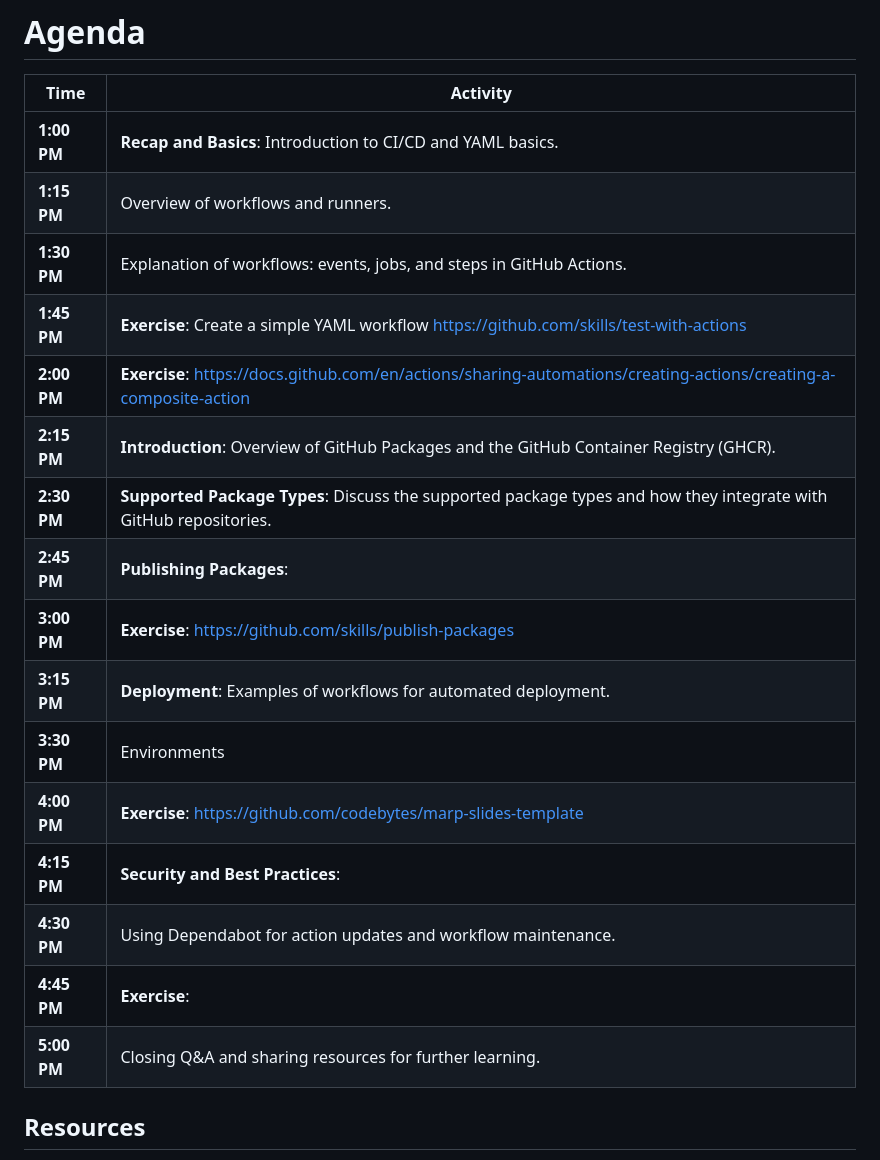
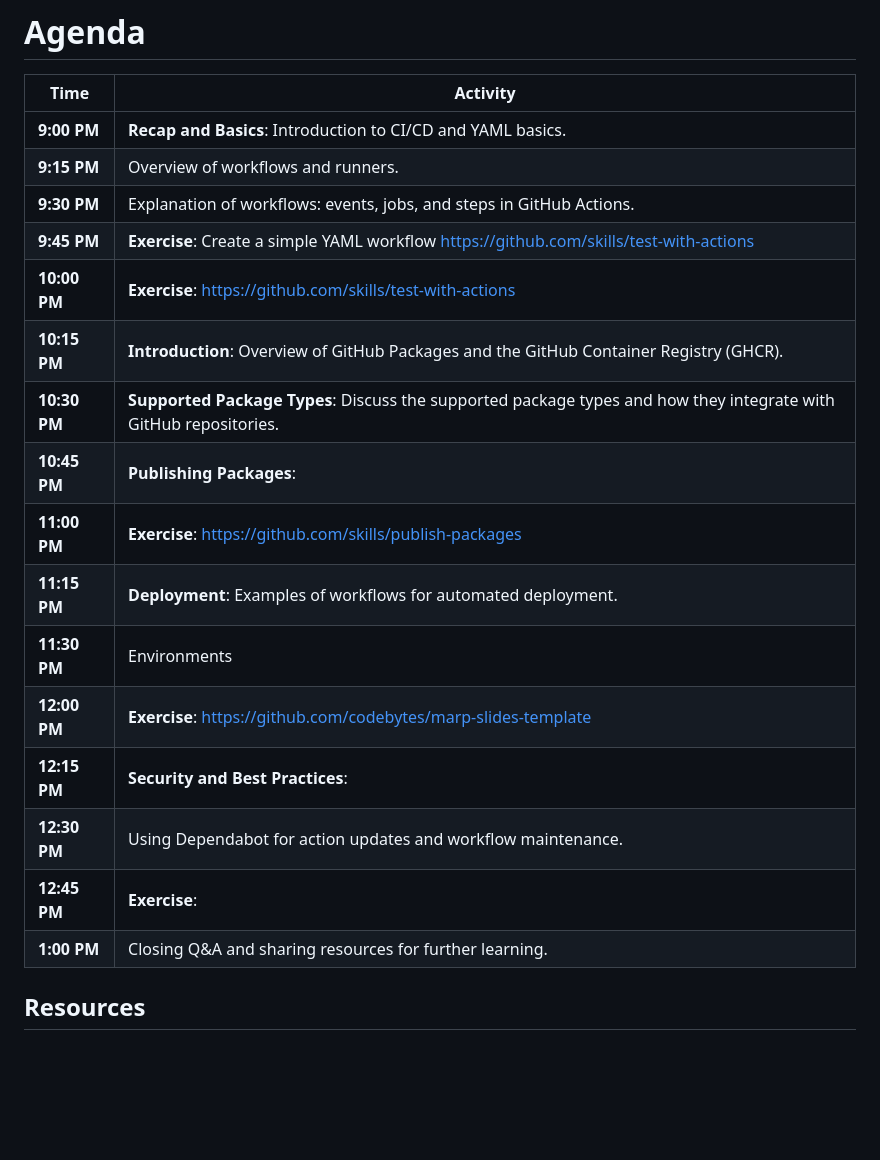
Before and after one commit to codebytes/github-actions-demos, a Markdown page: slides/workshop.md, the part around the change. GitHub-like rendering; blank space fills up the shorter version.

```diff
--- a/slides/workshop.md
+++ b/slides/workshop.md
@@ -2,22 +2,22 @@
 
 | **Time**   | **Activity**                                                                                     |
 |------------|--------------------------------------------------------------------------------------------------|
-| **1:00 PM** | **Recap and Basics**: Introduction to CI/CD and YAML basics. |
-| **1:15 PM** | Overview of workflows and runners.                                 |
-| **1:30 PM** | Explanation of workflows: events, jobs, and steps in GitHub Actions.                           |
-| **1:45 PM** | **Exercise**: Create a simple YAML workflow https://github.com/skills/test-with-actions          |
-| **2:00 PM** | **Exercise**: https://docs.github.com/en/actions/sharing-automations/creating-actions/creating-a-composite-action |
-| **2:15 PM** | **Introduction**: Overview of GitHub Packages and the GitHub Container Registry (GHCR). |
-| **2:30 PM** | **Supported Package Types**: Discuss the supported package types and how they integrate with GitHub repositories. |
-| **2:45 PM** | **Publishing Packages**:  |
-| **3:00 PM** | **Exercise**: https://github.com/skills/publish-packages  |
-| **3:15 PM** | **Deployment**: Examples of workflows for automated deployment.                             |
-| **3:30 PM** | Environments                                        |
-| **4:00 PM** | **Exercise**: https://github.com/codebytes/marp-slides-template             |
-| **4:15 PM** | **Security and Best Practices**:                         |
-| **4:30 PM** | Using Dependabot for action updates and workflow maintenance.                                  |
-| **4:45 PM** | **Exercise**:                      |
-| **5:00 PM** | Closing Q&A and sharing resources for further learning.                                        |
+| **9:00 PM** | **Recap and Basics**: Introduction to CI/CD and YAML basics. |
+| **9:15 PM** | Overview of workflows and runners.                                 |
+| **9:30 PM** | Explanation of workflows: events, jobs, and steps in GitHub Actions.                           |
+| **9:45 PM** | **Exercise**: Create a simple YAML workflow https://github.com/skills/test-with-actions          |
+| **10:00 PM** | **Exercise**: https://github.com/skills/test-with-actions |
+| **10:15 PM** | **Introduction**: Overview of GitHub Packages and the GitHub Container Registry (GHCR). |
+| **10:30 PM** | **Supported Package Types**: Discuss the supported package types and how they integrate with GitHub repositories. |
+| **10:45 PM** | **Publishing Packages**:  |
+| **11:00 PM** | **Exercise**: https://github.com/skills/publish-packages  |
+| **11:15 PM** | **Deployment**: Examples of workflows for automated deployment.                             |
+| **11:30 PM** | Environments                                        |
+| **12:00 PM** | **Exercise**: https://github.com/codebytes/marp-slides-template             |
+| **12:15 PM** | **Security and Best Practices**:                         |
+| **12:30 PM** | Using Dependabot for action updates and workflow maintenance.                                  |
+| **12:45 PM** | **Exercise**:                      |
+| **1:00 PM** | Closing Q&A and sharing resources for further learning.                                        |
 
 ## Resources
 
```
Also changed, not shown: slides/Slides.md (+12 -2 lines), slides/img/workshop-qr.png (added).
